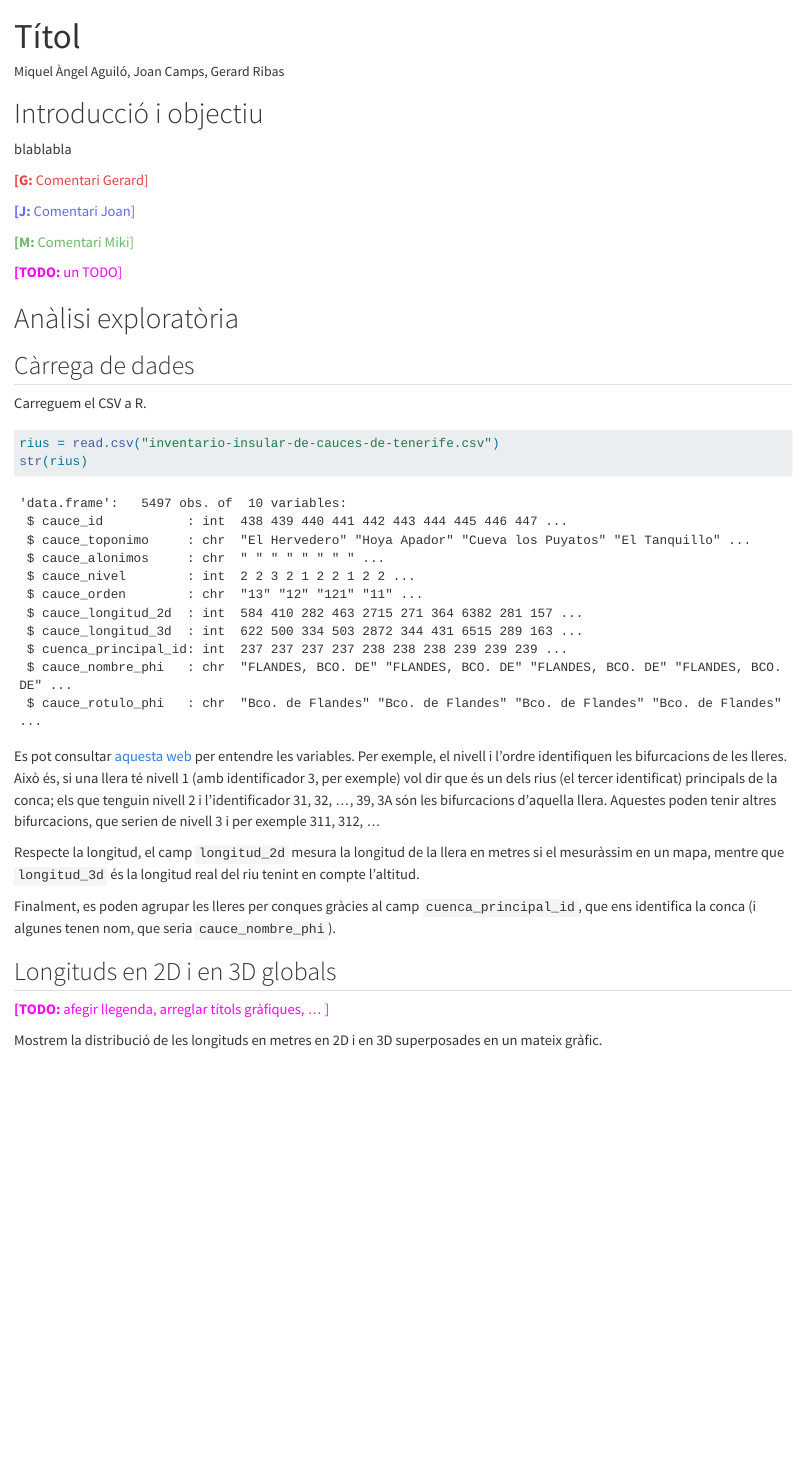
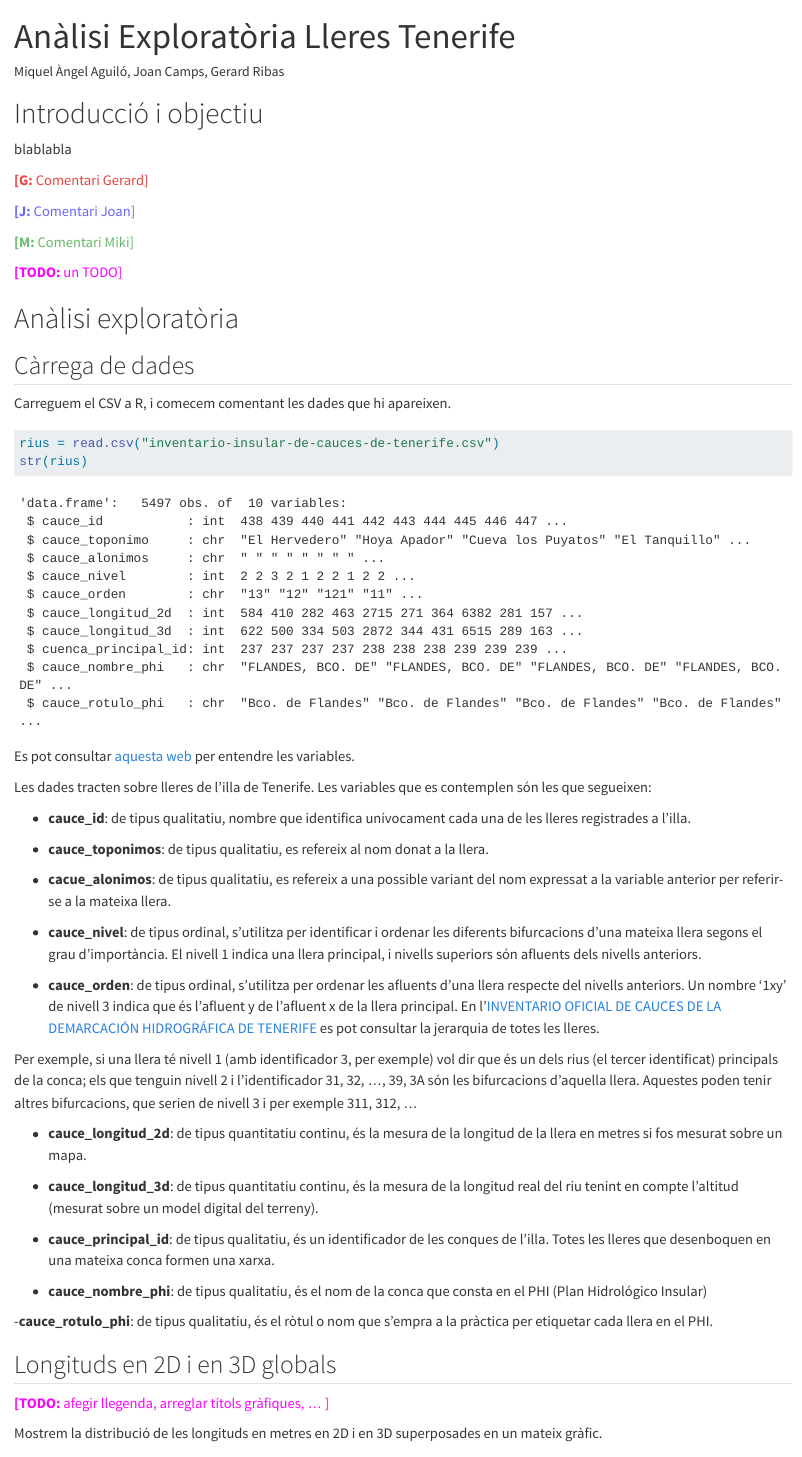
Before and after one commit to gerardet46/Entrega_1_AD, a Quarto document (tenerife.qmd): the page in a window 1100 px wide, from its top. Rendered offline with R 4.5, knitr and Pandoc in place of Quarto, with nearby package versions.

Commit message:
explicació variables dadaes

````diff
--- a/tenerife.qmd
+++ b/tenerife.qmd
@@ -1,5 +1,5 @@
 ---
-title: "Títol"
+title: "Anàlisi Exploratòria Lleres Tenerife"
 author: "Miquel Àngel Aguiló, Joan Camps, Gerard Ribas"
 format: html
 lang: ca
@@ -51,29 +52,55 @@ blablabla
 <todo>un TODO</todo>
 
 # Anàlisi exploratòria
+
 ## Càrrega de dades
-Carreguem el CSV a R.
+
+Carreguem el CSV a R, i comecem comentant les dades que hi apareixen.
+
 ```{r}
 rius = read.csv("inventario-insular-de-cauces-de-tenerife.csv")
 str(rius)
 ```
 
-Es pot consultar [aquesta web](https://datos.tenerife.es/es/datos/tablero?resourceId=f630dd85-9e4f-45f6-8bd4-212924a8a0b0) per entendre les variables. Per exemple, el nivell i l'ordre identifiquen les bifurcacions de les lleres. Això és, si una llera té nivell 1 (amb identificador 3, per exemple) vol dir que és un dels rius (el tercer identificat) principals de la conca; els que tenguin nivell 2 i l'identificador 31, 32, ..., 39, 3A són les bifurcacions d'aquella llera. Aquestes poden tenir altres bifurcacions, que serien de nivell 3 i per exemple 311, 312, ...
+Es pot consultar [aquesta web](https://datos.tenerife.es/es/datos/tablero?resourceId=f630dd85-9e4f-45f6-8bd4-212924a8a0b0) per entendre les variables.
 
-Respecte la longitud, el camp `longitud_2d` mesura la longitud de la llera en metres si el mesuràssim en un mapa, mentre que `longitud_3d` és la longitud real del riu tenint en compte l'altitud.
+Les dades tracten sobre lleres de l'illa de Tenerife. Les variables que es contemplen són les que segueixen:
 
-Finalment, es poden agrupar les lleres per conques gràcies al camp `cuenca_principal_id`, que ens identifica la conca (i algunes tenen nom, que seria `cauce_nombre_phi`).
+-   **cauce_id**: de tipus qualitatiu, nombre que identifica unívocament cada una de les lleres registrades a l'illa.
+
+-   **cauce_toponimos**: de tipus qualitatiu, es refereix al nom donat a la llera.
+
+-   **cacue_alonimos**: de tipus qualitatiu, es refereix a una possible variant del nom expressat a la variable anterior per referir-se a la mateixa llera.
+
+-   **cauce_nivel**: de tipus ordinal, s'utilitza per identificar i ordenar les diferents bifurcacions d'una mateixa llera segons el grau d'importància. El nivell 1 indica una llera principal, i nivells superiors són afluents dels nivells anteriors.
+
+-   **cauce_orden**: de tipus ordinal, s'utilitza per ordenar les afluents d'una llera respecte del nivells anteriors. Un nombre '1xy' de nivell 3 indica que és l'afluent y de l'afluent x de la llera principal. En l'[INVENTARIO OFICIAL DE CAUCES DE LA DEMARCACIÓN HIDROGRÁFICA DE TENERIFE](https://www.aguastenerife.org/images/pdf/PHT1erCiclo/III-DocumentoGestionGobernanza/III-1-Normativa/III-1-2-Anejos/III-1-2-Anejo4-InventarioCauces.pdf) es pot consultar la jerarquia de totes les lleres.
+
+Per exemple, si una llera té nivell 1 (amb identificador 3, per exemple) vol dir que és un dels rius (el tercer identificat) principals de la conca; els que tenguin nivell 2 i l'identificador 31, 32, ..., 39, 3A són les bifurcacions d'aquella llera. Aquestes poden tenir altres bifurcacions, que serien de nivell 3 i per exemple 311, 312, ...
+
+- **cauce_longitud_2d**: de tipus quantitatiu continu, és la mesura de la longitud de la llera en metres si fos mesurat sobre un mapa.
+
+- **cauce_longitud_3d**: de tipus quantitatiu continu, és la mesura de la longitud real del riu tenint en compte l'altitud (mesurat sobre un model digital del terreny).
+
+- **cauce_principal_id**: de tipus qualitatiu, és un identificador de les conques de l'illa. Totes les lleres que desenboquen en una mateixa conca formen una xarxa.
+
+- **cauce_nombre_phi**: de tipus qualitatiu, és el nom de la conca que consta en el PHI (Plan Hidrológico Insular)
+
+-**cauce_rotulo_phi**: de tipus qualitatiu, és el ròtul o nom que s'empra a la pràctica per etiquetar cada llera en el PHI.
 
 ## Longituds en 2D i en 3D globals
+
 <todo> afegir llegenda, arreglar títols gràfiques, ... </todo>
 
 Mostrem la distribució de les longituds en metres en 2D i en 3D superposades en un mateix gràfic.
+
 ```{r}
 plot(density(rius$cauce_longitud_2d), col = "blue")
 lines(density(rius$cauce_longitud_3d), col = "red")
 ```
 
 Com que hi ha molt pocs rius que arribin al quilòmetre de llargària, visualitzarem millor la densitat si ens restringim a aquestes lleres.
+
 ```{r}
 sprintf("Rius de menys d'1km (en 2d): %d", sum(rius$cauce_longitud_2d < 1000))
 plot(density(rius$cauce_longitud_2d), col = "blue", xlim = c(0, 1000))
````
Also changed, not shown: tenerife.qmd (1 more changed lines).
